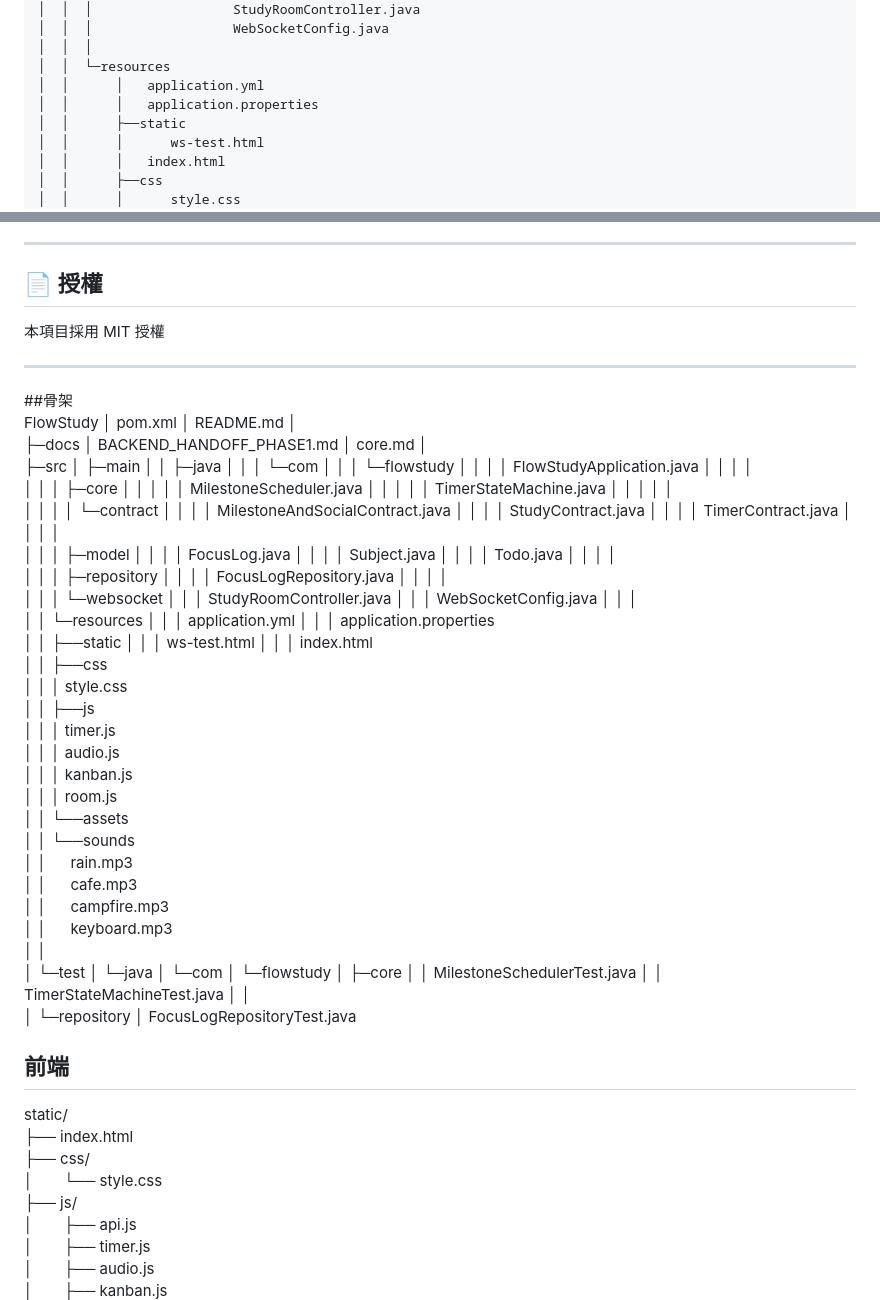
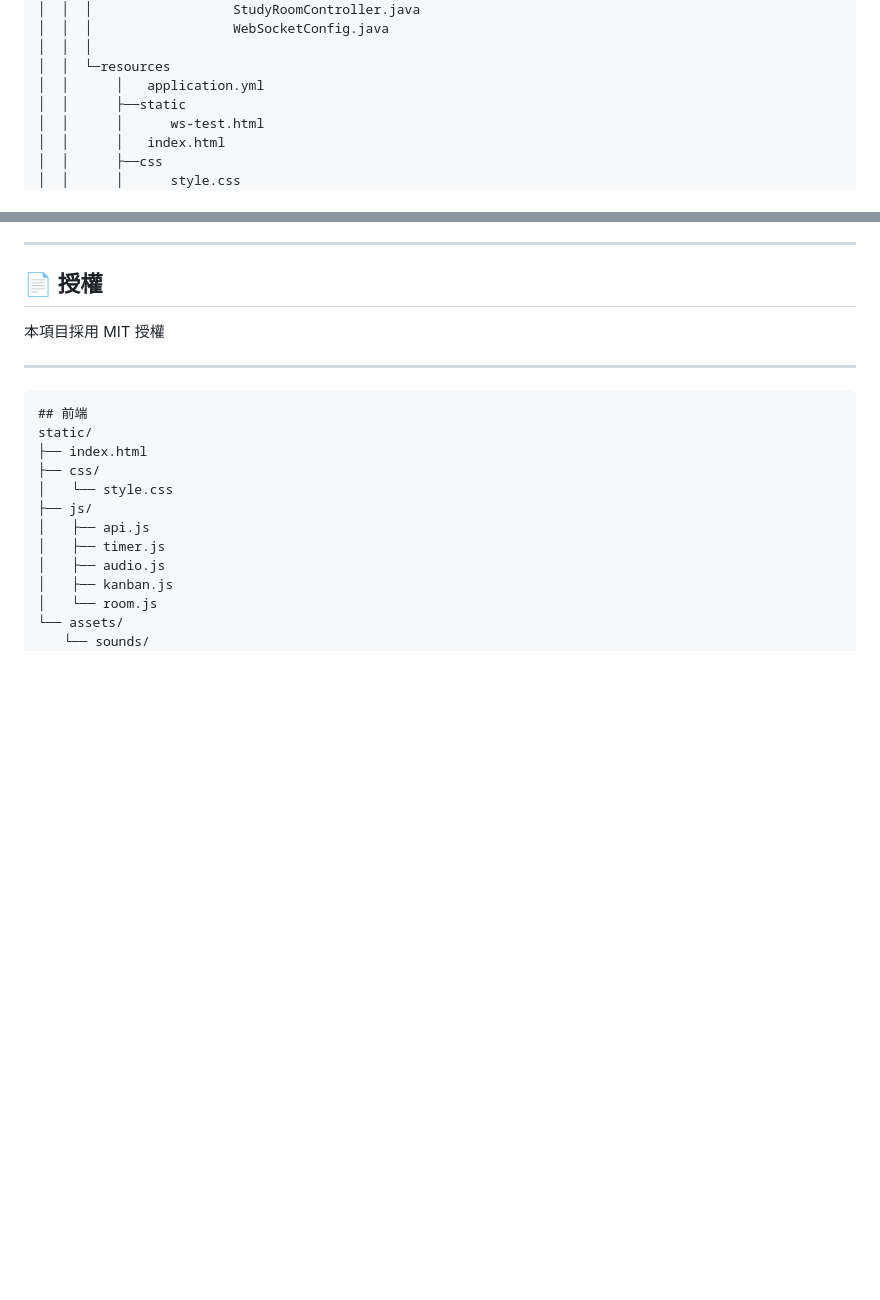
Before and after one commit to zTEMpestIC/Java-final-project, a Markdown page: README.md, 2 parts joined by grey strips. GitHub-like rendering; blank space fills up the shorter version.

````diff
--- a/README.md
+++ b/README.md
@@ -57,7 +57,6 @@ FlowStudy
 │  │  │
 │  │  └─resources
 │  │      │   application.yml
-│  │      │   application.properties
 │  │      ├──static
 │  │      │      ws-test.html
 │  │      │   index.html
@@ -377,74 +376,7 @@ System.out.println(scheduler.generateWarning());
 
 ---
 
-##骨架
-FlowStudy
-│  pom.xml
-│  README.md
-│
-├─docs
-│      BACKEND_HANDOFF_PHASE1.md
-│      core.md
-│
-├─src
-│  ├─main
-│  │  ├─java
-│  │  │  └─com
-│  │  │      └─flowstudy
-│  │  │          │  FlowStudyApplication.java
-│  │  │          │
-│  │  │          ├─core
-│  │  │          │  │  MilestoneScheduler.java
-│  │  │          │  │  TimerStateMachine.java
-│  │  │          │  │
-│  │  │          │  └─contract
-│  │  │          │          MilestoneAndSocialContract.java
-│  │  │          │          StudyContract.java
-│  │  │          │          TimerContract.java
-│  │  │          │
-│  │  │          ├─model
-│  │  │          │      FocusLog.java
-│  │  │          │      Subject.java
-│  │  │          │      Todo.java
-│  │  │          │
-│  │  │          ├─repository
-│  │  │          │      FocusLogRepository.java
-│  │  │          │
-│  │  │          └─websocket
-│  │  │                  StudyRoomController.java
-│  │  │                  WebSocketConfig.java
-│  │  │
-│  │  └─resources
-│  │      │   application.yml
-│  │      │   application.properties
-│  │      ├──static
-│  │      │      ws-test.html
-│  │      │   index.html
-│  │      ├──css
-│  │      │      style.css
-│  │      ├──js
-│  │      │      timer.js
-│  │      │      audio.js
-│  │      │      kanban.js
-│  │      │      room.js
-│  │      └──assets
-│  │            └──sounds
-│  │          　      rain.mp3
-│  │          　      cafe.mp3
-│  │          　      campfire.mp3
-│  │          　      keyboard.mp3
-│  │
-│  └─test
-│      └─java
-│          └─com
-│              └─flowstudy
-│                  ├─core
-│                  │      MilestoneSchedulerTest.java
-│                  │      TimerStateMachineTest.java
-│                  │
-│                  └─repository
-│                          FocusLogRepositoryTest.java
-
+```
 ## 前端
 static/
 ├── index.html
````
Also changed, not shown: other parts of README.md (+1 -27 lines).
